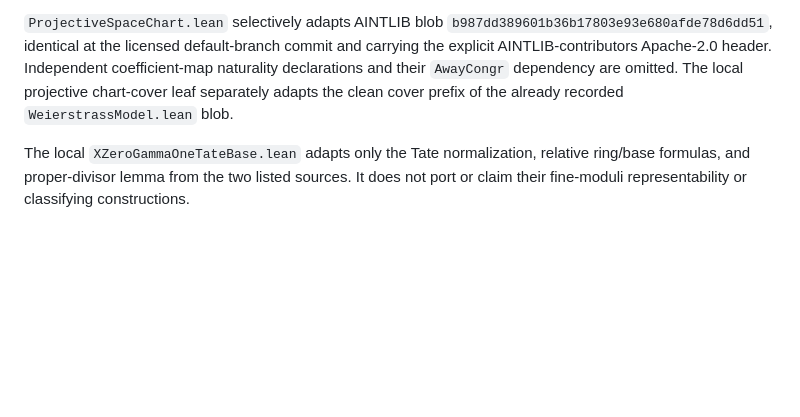
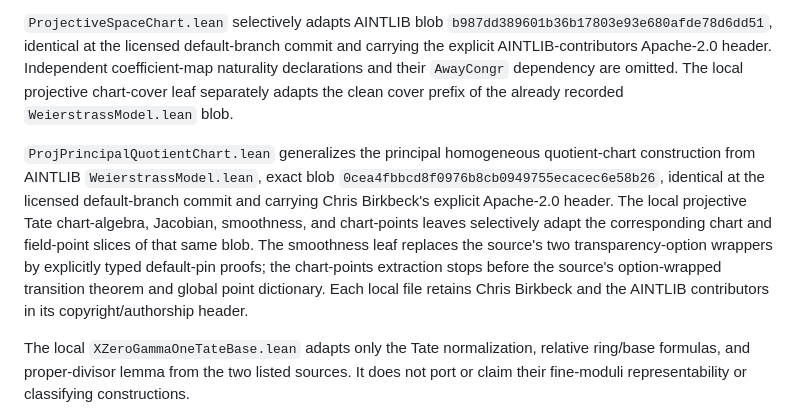
Before and after one commit to Vilin97/MazurTheorem, a Markdown page: THIRD_PARTY_NOTICES.md, the part around the change. Rendered like a GitHub page; blank space fills up the shorter version.

```diff
--- a/THIRD_PARTY_NOTICES.md
+++ b/THIRD_PARTY_NOTICES.md
@@ -170,6 +170,18 @@ their `AwayCongr` dependency are omitted. The local projective chart-cover
 leaf separately adapts the clean cover prefix of the already recorded
 `WeierstrassModel.lean` blob.
 
+`ProjPrincipalQuotientChart.lean` generalizes the principal homogeneous
+quotient-chart construction from AINTLIB `WeierstrassModel.lean`, exact blob
+`0cea4fbbcd8f0976b8cb0949755ecacec6e58b26`, identical at the licensed
+default-branch commit and carrying Chris Birkbeck's explicit Apache-2.0
+header.  The local projective Tate chart-algebra, Jacobian, smoothness, and
+chart-points leaves selectively adapt the corresponding chart and field-point
+slices of that same blob.  The smoothness leaf replaces the source's two
+transparency-option wrappers by explicitly typed default-pin proofs; the
+chart-points extraction stops before the source's option-wrapped transition
+theorem and global point dictionary.  Each local file retains Chris Birkbeck
+and the AINTLIB contributors in its copyright/authorship header.
+
 The local `XZeroGammaOneTateBase.lean` adapts only the Tate normalization,
 relative ring/base formulas, and proper-divisor lemma from the two listed
 sources. It does not port or claim their fine-moduli representability or
```
Also changed, not shown: PORTING.md (+32 -0 lines), docs/PRIOR_ART.md (+18 -5 lines).
